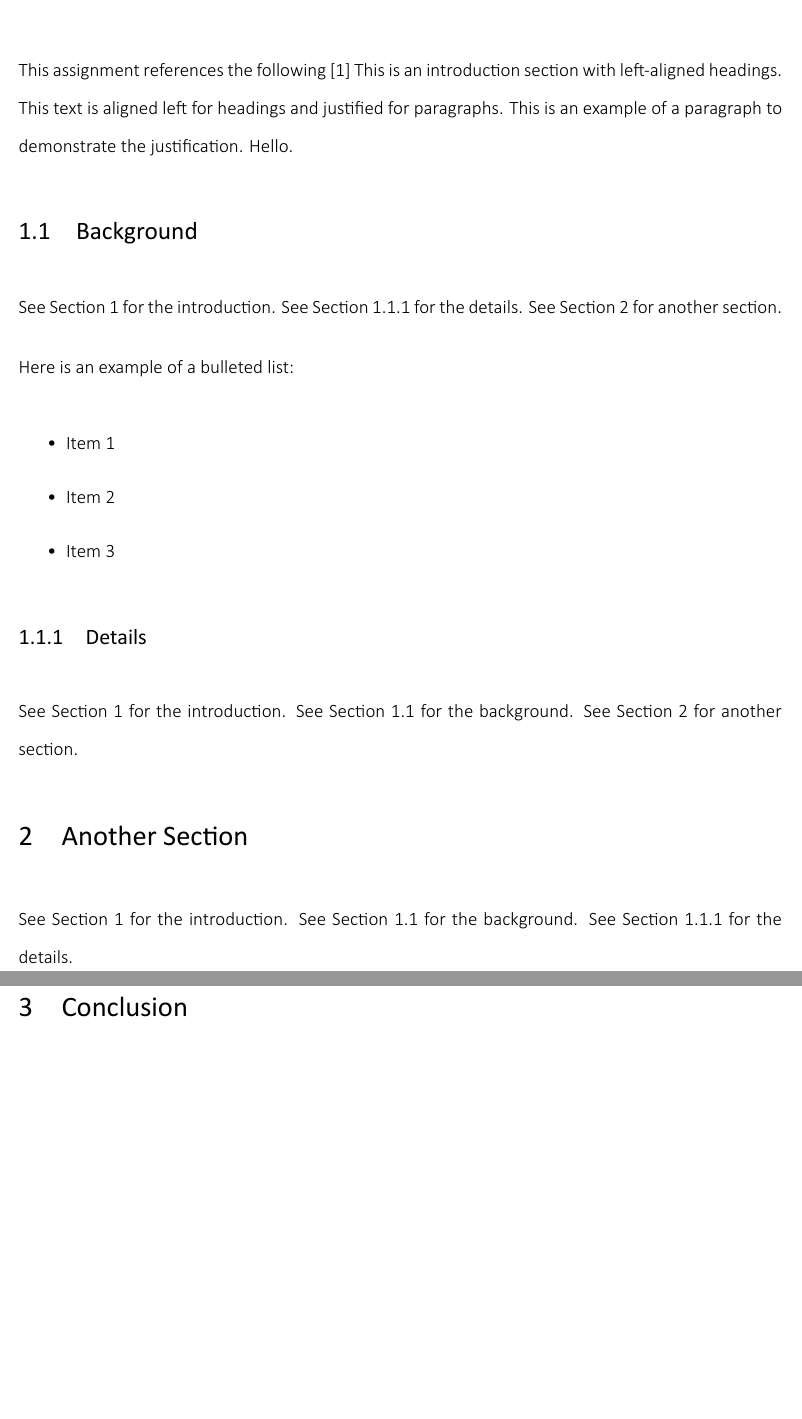
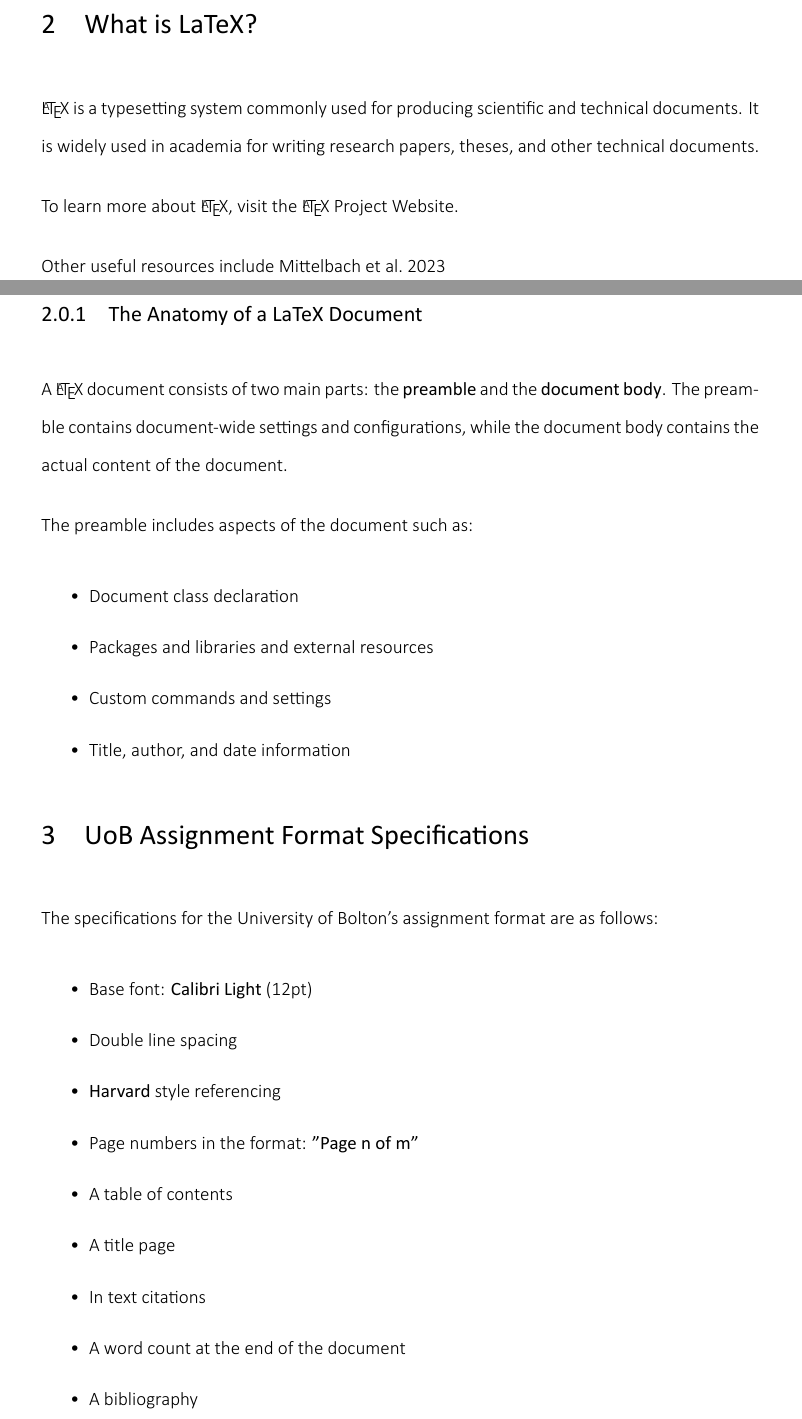
Before and after one commit to mike-shields-dev/LateX_Uni_Assignment_Template, a LaTeX document (Document.tex): two parts of pages 3 and 4 of 5 before the commit and two parts of pages 3 and 4 of 8 after it, joined at a grey line, cut at the place of the change, the shorter picture padded with empty space. The pictures show the PDF file Document.pdf that the author committed with the source.

Commit message:
Rebuild Document

```diff
--- a/Document.tex
+++ b/Document.tex
@@ -120,26 +136,28 @@
       \hline
   \end{tabular}
 \end{table}
+%TC:endignore
 
 \newpage
 
+%TC:ignore
 \tableofcontents
+%TC:endignore
 
 \newpage
 
+%TC:ignore
 \section{Introduction}
 \label{sec:introduction}
-This assignment references the following \cite{flanagan_2011_javascript}
-This is an introduction section with left-aligned headings. This text is aligned left for headings and justified for paragraphs. This is an example of a paragraph to demonstrate the justification. Hello.
+%TC:endignore
 
-\subsection{Background}
-\label{sec:background}
-See Section~\ref{sec:introduction} for the introduction.
-See Section~\ref{sec:details} for the details.
-See Section~\ref{sec:another-section} for another section.
+This document serves as a template for producing written assignments in accordance with the University of Bolton's assignment format specifications.
 
-Here is an example of a bulleted list:
+The subject material of this document serves as a guide demonstrating how to use various \LaTeX{} features to address common requirements for academic writing, such as:
+
 \begin{itemize}
-  \item Item 1
-  \item Item 2
-  \item Item 3
+  \item Table of Contents
+  \item Document Structure
+  \item Lists
+  \item Cross-references / Internal Hyperlinks
+  \item External Hyperlinks
@@ -146,7 +167,51 @@ Here is an example of a bulleted list:
 \end{itemize}
 
-\subsubsection{Details}
+%TC:ignore
+\section{What is LaTeX?}
+\label{sec:what-is-latex}
+%TC:endignore
+
+\LaTeX{} is a typesetting system commonly used for producing scientific and technical documents. It is widely used in academia for writing research papers, theses, and other technical documents.
+
+To learn more about \LaTeX{}, visit the \href{https://www.latex-project.org/}{\LaTeX{} Project Website}.
+
+Other useful resources include \cite{mittelbach_2023_the}
+
+%TC:ignore
+\subsubsection{The Anatomy of a LaTeX Document}
+\label{sec:the-anatomy-of-a-latex-document}
+%TC:endignore
+
+A \LaTeX{} document consists of two main parts: the \textbf{preamble} and the \textbf{document body}. The preamble contains document-wide settings and configurations, while the document body contains the actual content of the document.
+
+The preamble includes aspects of the document such as:
+
+\begin{itemize}
+  \item Document class declaration
+  \item Packages and libraries and external resources
+  \item Custom commands and settings
+  \item Title, author, and date information
+\end{itemize}
+
+%TC:ignore
+\section{UoB Assignment Format Specifications}
+\label{sec:uob-assignment-format-specifications}
+%TC:endignore
+
+The specifications for the University of Bolton's assignment format are as follows:
+
+\begin{itemize}
+  \item Base font: \textbf{Calibri Light} (12pt)
+  \item Double line spacing
+  \item \textbf{Harvard} style referencing
+  \item Page numbers in the format: \textbf{"Page n of m"}
+  \item A table of contents
+  \item A title page
+  \item In text citations
+  \item A word count at the end of the document
+  \item A bibliography
+\end{itemize}
+
+%TC:ignore
+\subsubsection{Font}
 \label{sec:details}
-See Section~\ref{sec:introduction} for the introduction.
-See Section~\ref{sec:background} for the background.
-See Section~\ref{sec:another-section} for another section.
@@ -154,5 +232,2 @@ See Section~\ref{sec:another-section} for another section.
 \section{Another Section}
 \label{sec:another-section}
-See Section~\ref{sec:introduction} for the introduction.
-See Section~\ref{sec:background} for the background.
-See Section~\ref{sec:details} for the details.
```
Also changed, not shown: Document.pdf, Document.tex (67 more changed lines).
